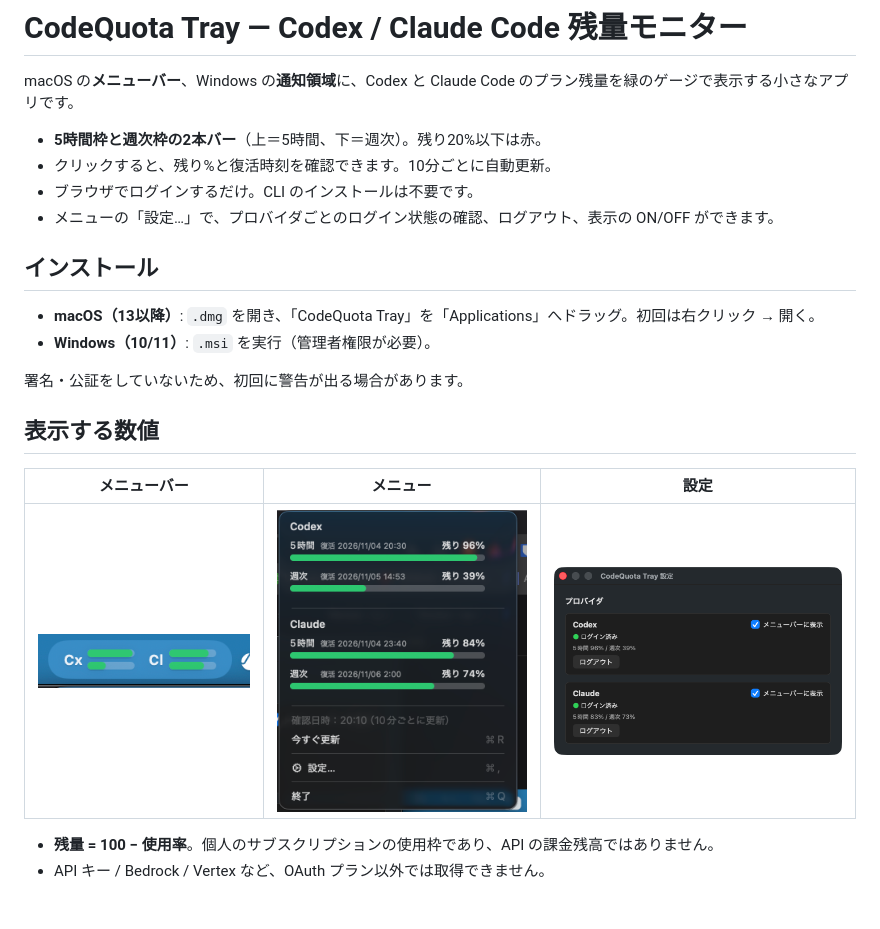
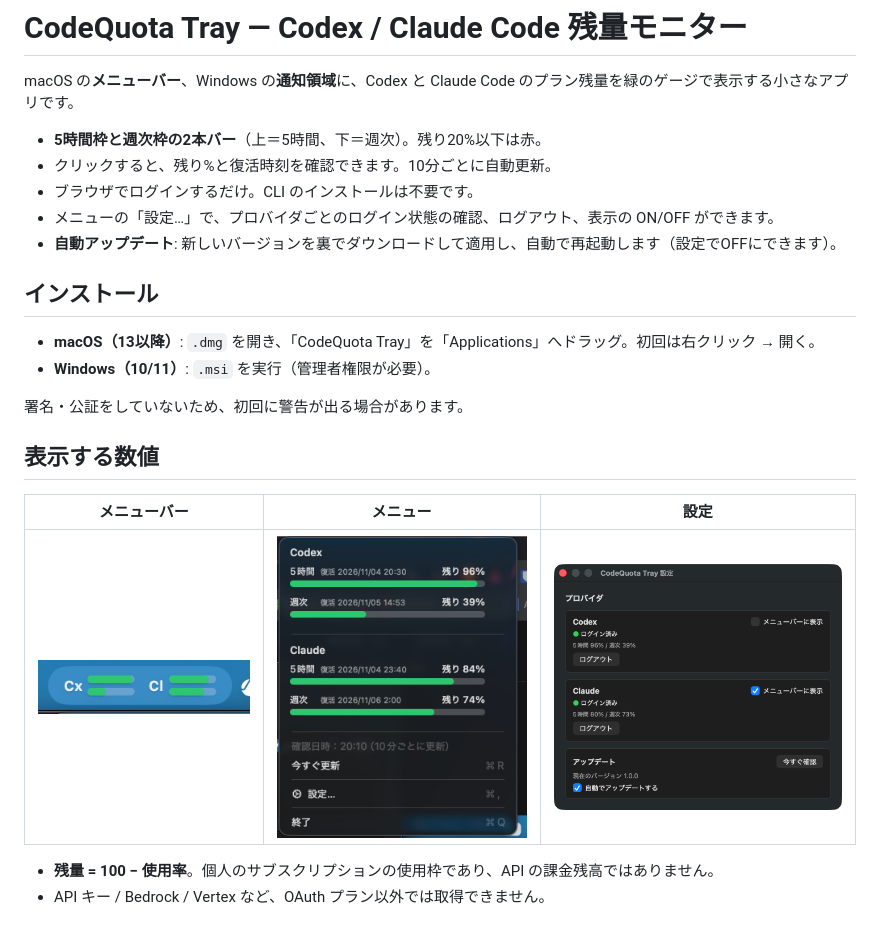
Before and after one commit to algiadev8/CodeQuotaTray, a Markdown page: README.md, the part around the change. Rendered like a GitHub page; pictures changed too: docs/images/settings.png.

```diff
--- a/README.md
+++ b/README.md
@@ -6,6 +6,7 @@ macOS の**メニューバー**、Windows の**通知領域**に、Codex と Cla
 - クリックすると、残り%と復活時刻を確認できます。10分ごとに自動更新。
 - ブラウザでログインするだけ。CLI のインストールは不要です。
 - メニューの「設定…」で、プロバイダごとのログイン状態の確認、ログアウト、表示の ON/OFF ができます。
+- **自動アップデート**: 新しいバージョンを裏でダウンロードして適用し、自動で再起動します（設定でOFFにできます）。
 
 ## インストール
 
```
Also changed, not shown: 8 other files.
